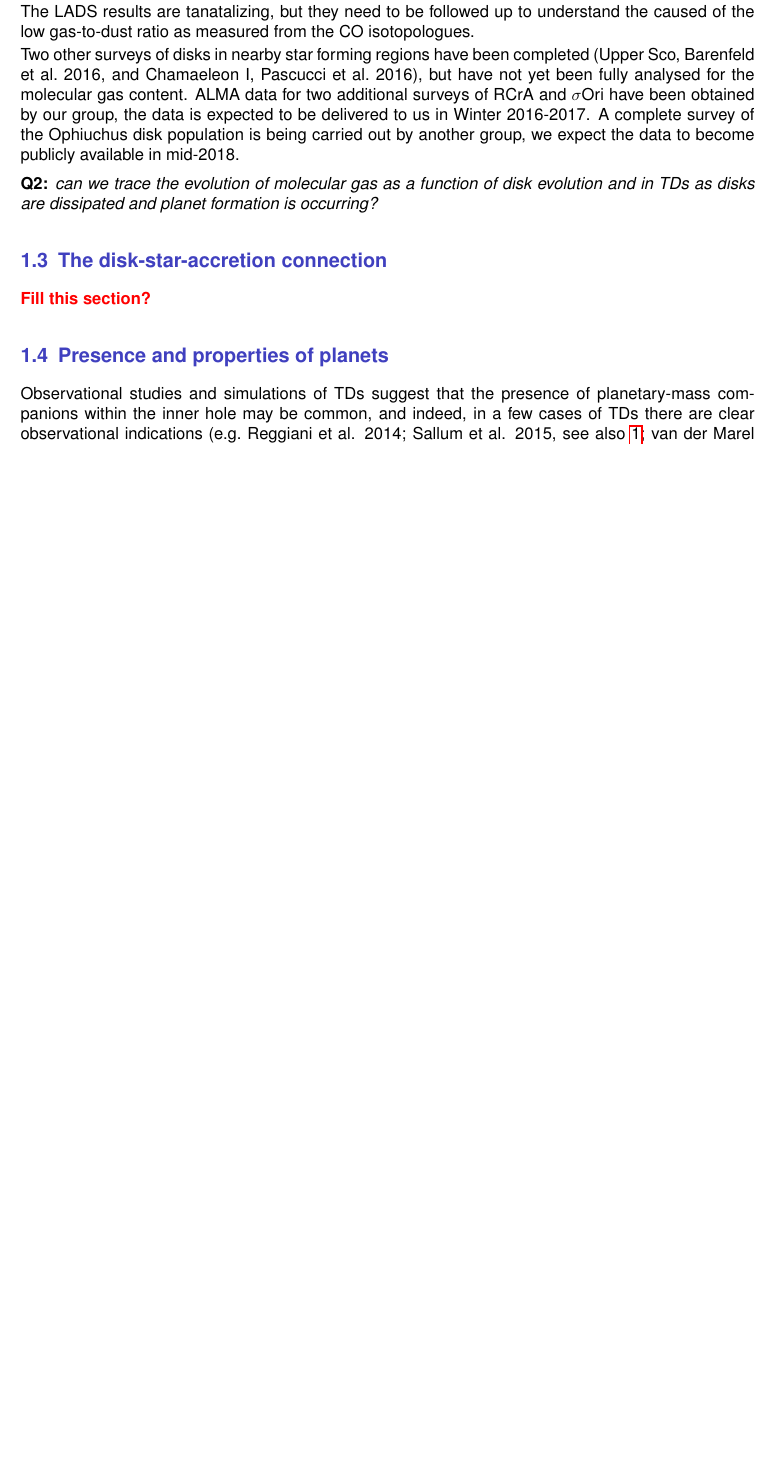
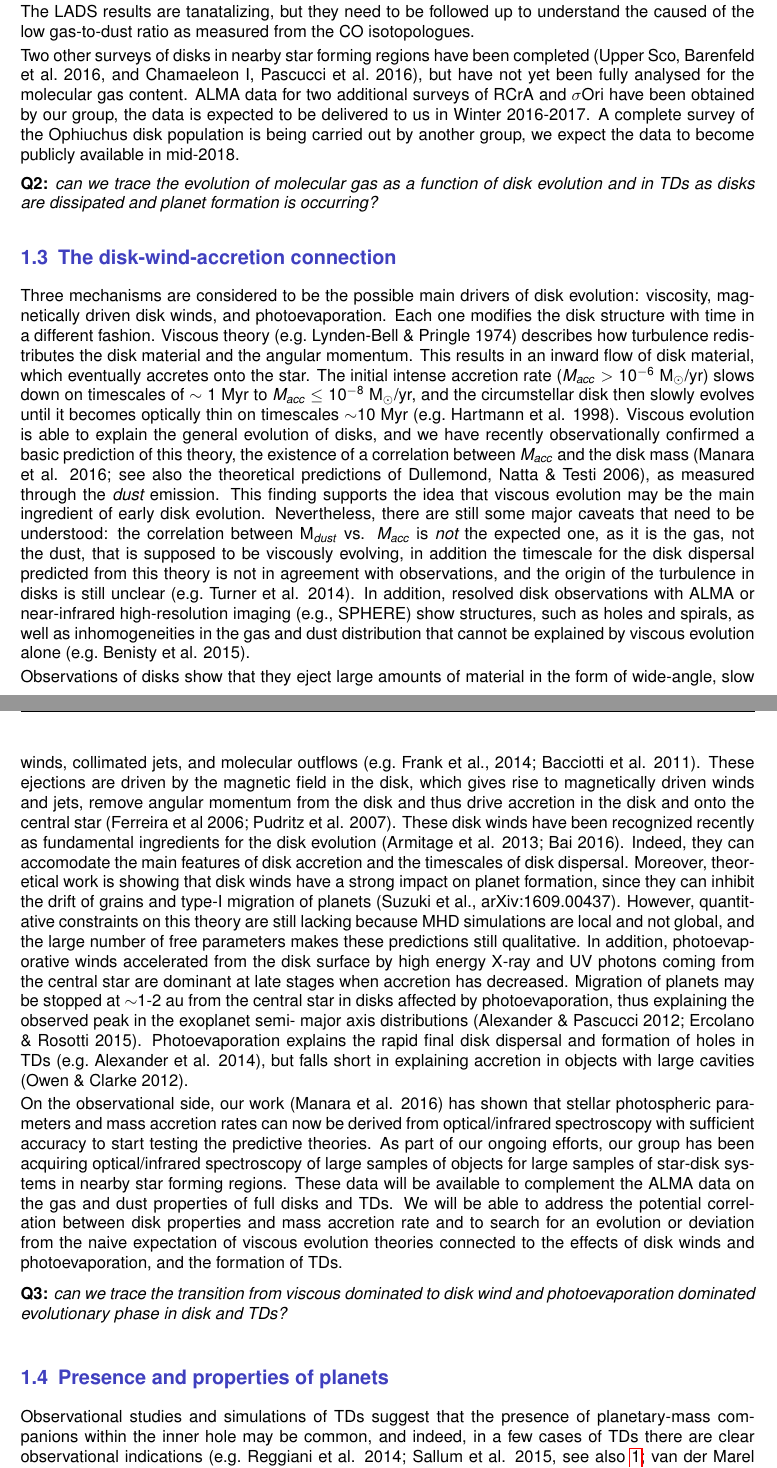
Before and after one commit to ercolanobarbara/RUTDfullproposal, a LaTeX document (FULLVERSION/A1/A1.tex): part of page 4 of 15 before the commit and two parts of pages 4 and 5 of 16 after it, the two joined at a grey line, cut so that both start at the same text, the shorter picture padded with empty space. Compiled offline with pdfLaTeX.

Commit message:
Added text for Q3 to A1, still in progress...

```diff
--- a/FULLVERSION/A1/A1.tex
+++ b/FULLVERSION/A1/A1.tex
@@ -192,9 +192,64 @@ Two other surveys of disks in nearby star forming regions have been completed (U
 \smallskip
 {\bf Q2:} {\it can we trace the evolution of molecular gas as a function of disk evolution and in TDs as disks are dissipated and planet formation is occurring?}
 
-\subsection{The disk-star-accretion connection}
+\subsection{The disk-wind-accretion connection}
 
-\todo{Fill this section?}
+Three mechanisms are considered to be the possible main drivers of disk evolution: viscosity,
+magnetically driven disk winds, and photoevaporation. Each one modifies the disk structure with
+time in a different fashion. Viscous theory (e.g.\ Lynden-Bell \&\ Pringle 1974) describes how
+turbulence redistributes the disk material and the angular momentum. This results in an inward
+flow of disk material, which eventually accretes onto the star. The initial intense accretion
+rate ($M_{acc}>10^{-6}$~M$_\odot$/yr)
+slows down on timescales of $\sim 1$~Myr to $M_{acc}\le 10^{-8}$~M$_\odot$/yr,
+and the circumstellar disk then slowly evolves until it
+becomes optically thin on timescales $\sim$10~Myr (e.g.\ Hartmann et al. 1998). Viscous
+evolution is able to explain the general evolution of disks, and we have recently observationally confirmed a basic prediction of this theory, the existence of a correlation between $M_{acc}$
+and the disk mass (Manara et al. 2016; see also the theoretical predictions of
+Dullemond, Natta \&\ Testi 2006), as measured through the {\it dust} emission. This
+finding supports the idea that viscous evolution may be the main ingredient of early disk evolution.
+Nevertheless, there are still some major caveats that need to be understood:
+the correlation between  M$_{dust}$ vs. $M_{acc}$ is {\it not} the expected one, as it is the gas,
+not the dust, that is supposed to be viscously evolving, in addition
+the timescale for the disk dispersal predicted from this theory is not in agreement with
+observations, and the origin of the turbulence in disks is still unclear
+(e.g.\ Turner et al. 2014). In addition, resolved disk observations with ALMA or
+near-infrared high-resolution imaging (e.g., SPHERE) show structures, such as holes and
+spirals, as well as inhomogeneities in the gas and dust distribution that cannot be
+explained by viscous evolution alone (e.g.\ Benisty et al. 2015).
+
+Observations of disks show that they eject large amounts of material in the form of wide-angle,
+slow winds, collimated jets, and molecular outflows (e.g.\ Frank et al., 2014;
+Bacciotti et al. 2011). These ejections are driven by the magnetic field in the disk, which gives
+rise to magnetically driven winds and jets, remove angular momentum from the disk and thus
+drive accretion in the disk and onto the central star (Ferreira et al 2006; Pudritz et al. 2007).
+These disk winds have been recognized recently as fundamental ingredients for the disk
+evolution (Armitage et al. 2013; Bai 2016). Indeed, they can accomodate the main features
+of disk
+accretion and the timescales of disk dispersal. Moreover, theoretical work is showing that
+disk winds have a strong impact on planet formation, since they can inhibit the drift of
+grains and type-I migration of planets (Suzuki et al., arXiv:1609.00437). However,
+quantitative constraints on this theory are still lacking because MHD simulations are
+local and not global, and the large number of free parameters makes these predictions
+still qualitative. In addition, photoevaporative winds accelerated from the disk surface
+by high energy X-ray and UV photons coming from the central star are dominant at late
+stages when accretion has decreased. Migration of planets may be stopped at $\sim$1-2~au
+from the central star in disks affected by photoevaporation, thus explaining the observed
+peak in the exoplanet semi- major axis distributions (Alexander \&\ Pascucci 2012;
+Ercolano \&\ Rosotti 2015). Photoevaporation explains the rapid final disk dispersal
+and formation of holes in TDs (e.g.\ Alexander et al. 2014), but falls short in explaining
+accretion in objects with large cavities (Owen \&\ Clarke 2012).
+
+On the observational side, our work (Manara et al. 2016) has shown that stellar photospheric parameters and mass accretion rates can now be derived from optical/infrared spectroscopy with sufficient
+accuracy to start testing the predictive theories. As part of our ongoing efforts, our group has
+been acquiring optical/infrared spectroscopy of large samples of objects for large samples of
+star-disk systems in nearby star forming regions. These data will be available to complement the
+ALMA data on the gas and dust properties of full disks and TDs. We will be able to address the
+potential correlation between disk properties and mass accretion rate and to search for an
+evolution or deviation from the naive expectation of viscous evolution theories connected to the
+effects of disk winds and photoevaporation, and the formation of TDs.
+
+\smallskip
+{\bf Q3:} {\it can we trace the transition from viscous dominated to disk wind and photoevaporation dominated evolutionary phase in disk and TDs?}
 
 \subsection{Presence and properties of planets}
 
```
